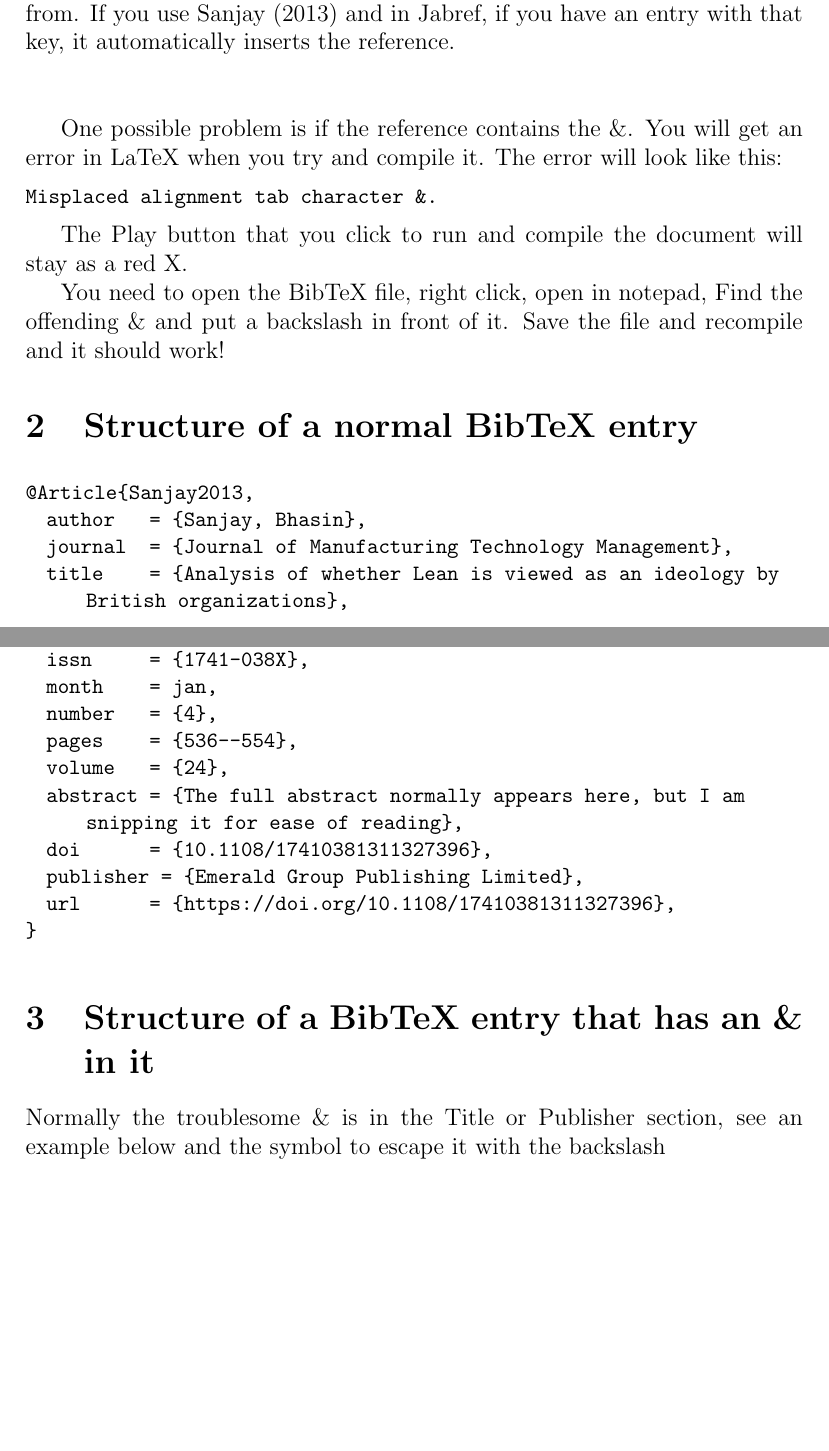
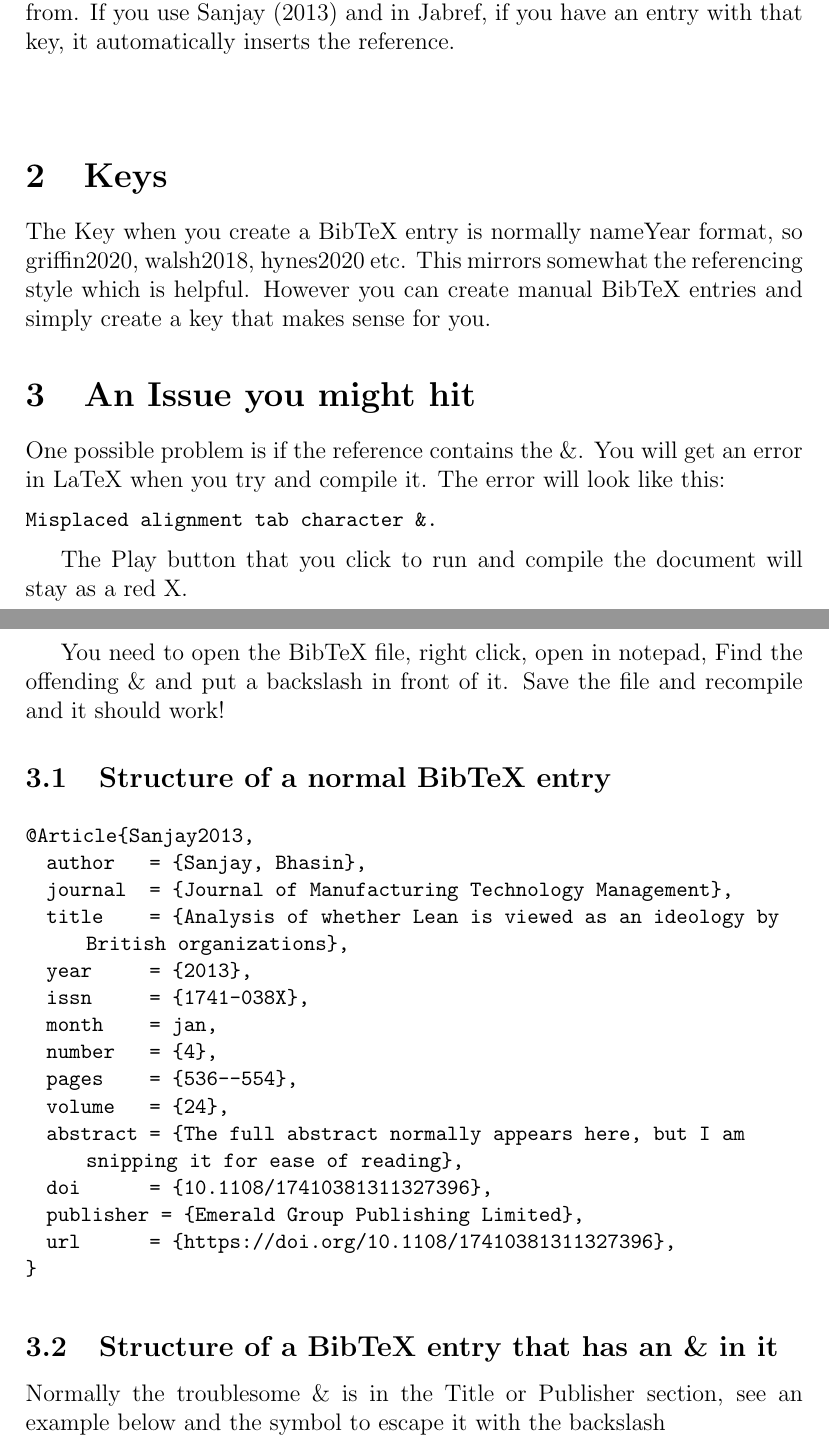
Before and after one commit to lgriffin/latex_resources, a LaTeX document (test.tex): two parts of pages 1 and 2 of 2 before the commit and two parts of pages 1 and 2 of 3 after it, joined at a grey line, cut so that both start at the same text, the shorter picture padded with empty space. Compiled offline with pdfLaTeX.

Commit message:
Added a section update

```diff
--- a/test.tex
+++ b/test.tex
@@ -21,6 +21,13 @@ breaklines=true
 If you install LaTeX for your Operating System and install a tool like Jabref, you can create a repository that you can reference and cite automatically from.
 If you use \cite{Sanjay2013} and in Jabref, if you have an entry with that key, it automatically inserts the reference. \\ \\
 
+\section{Keys}
+
+The Key when you create a BibTeX entry is normally nameYear format, so griffin2020, walsh2018, hynes2020 etc. This mirrors somewhat the referencing style which is helpful.
+However you can create manual BibTeX entries and simply create a key that makes sense for you.
+
+\section{An Issue you might hit}
+
 One possible problem is if the reference contains the \&. You will get an error in LaTeX when you try and compile it. The error will look like this:
 
 \begin{lstlisting}
@@ -32,7 +39,7 @@ The Play button that you click to run and compile the document will stay as a re
 You need to open the BibTeX file, right click, open in notepad,
 Find the offending \& and put a backslash in front of it. Save the file and recompile and it should work!
 
-\section{Structure of a normal BibTeX entry}
+\subsection{Structure of a normal BibTeX entry}
 
 \begin{lstlisting}
 @Article{Sanjay2013,
@@ -53,7 +60,7 @@ Find the offending \& and put a backslash in front of it. Save the file and reco
 
 \end{lstlisting}
 
-\section{Structure of a BibTeX entry that has an \& in it}
+\subsection{Structure of a BibTeX entry that has an \& in it}
 
 Normally the troublesome \& is in the Title or Publisher section, see an example below and the symbol to escape it with the backslash
 
```
Also changed, not shown: test.pdf.
